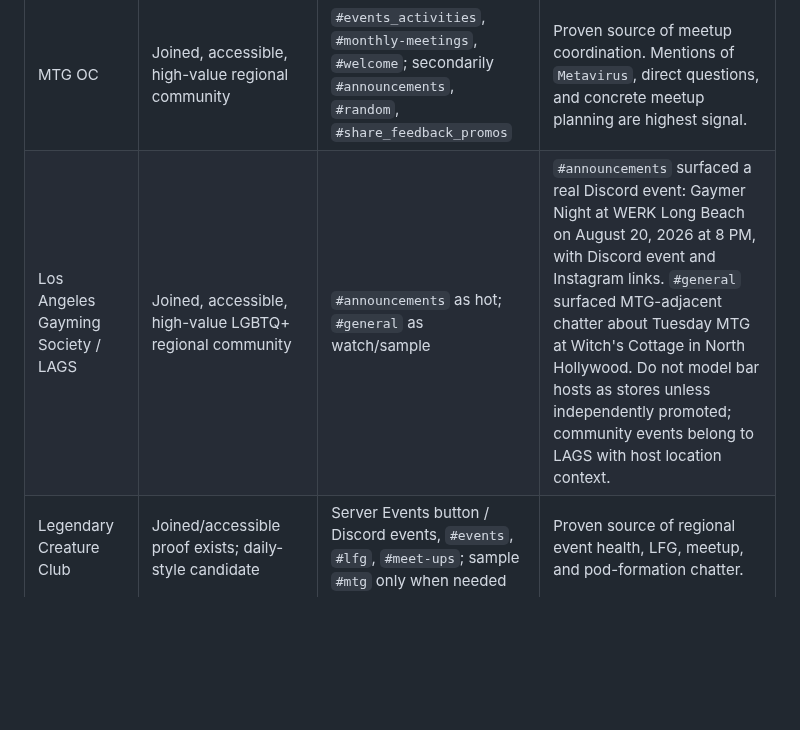
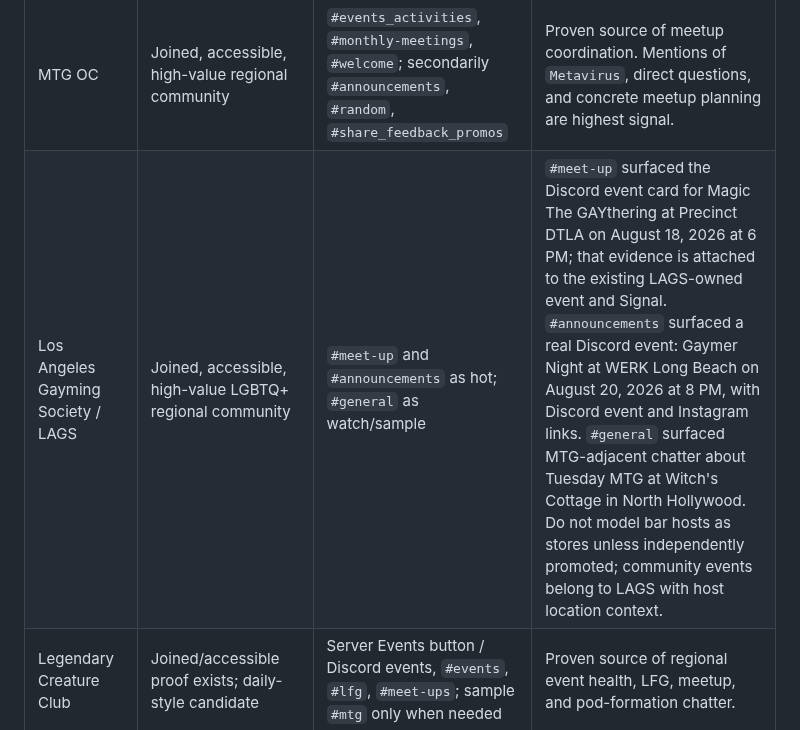
Before and after one commit to metavirus/mtg-events-chatgpt, a Markdown page: research/DISCORD_SURFACE_FRONTIER.md, the part around the change. Drawn GitHub-style; blank space fills up the shorter version.

```diff
--- a/research/DISCORD_SURFACE_FRONTIER.md
+++ b/research/DISCORD_SURFACE_FRONTIER.md
@@ -58,7 +58,7 @@ approved. Start here; do not begin with route-only invites.
 | Surface | Current posture | First recurring targets | Why it matters |
 | --- | --- | --- | --- |
 | MTG OC | Joined, accessible, high-value regional community | `#events_activities`, `#monthly-meetings`, `#welcome`; secondarily `#announcements`, `#random`, `#share_feedback_promos` | Proven source of meetup coordination. Mentions of `Metavirus`, direct questions, and concrete meetup planning are highest signal. |
-| Los Angeles Gayming Society / LAGS | Joined, accessible, high-value LGBTQ+ regional community | `#announcements` as hot; `#general` as watch/sample | `#announcements` surfaced a real Discord event: Gaymer Night at WERK Long Beach on August 20, 2026 at 8 PM, with Discord event and Instagram links. `#general` surfaced MTG-adjacent chatter about Tuesday MTG at Witch's Cottage in North Hollywood. Do not model bar hosts as stores unless independently promoted; community events belong to LAGS with host location context. |
+| Los Angeles Gayming Society / LAGS | Joined, accessible, high-value LGBTQ+ regional community | `#meet-up` and `#announcements` as hot; `#general` as watch/sample | `#meet-up` surfaced the Discord event card for Magic The GAYthering at Precinct DTLA on August 18, 2026 at 6 PM; that evidence is attached to the existing LAGS-owned event and Signal. `#announcements` surfaced a real Discord event: Gaymer Night at WERK Long Beach on August 20, 2026 at 8 PM, with Discord event and Instagram links. `#general` surfaced MTG-adjacent chatter about Tuesday MTG at Witch's Cottage in North Hollywood. Do not model bar hosts as stores unless independently promoted; community events belong to LAGS with host location context. |
 | Legendary Creature Club | Joined/accessible proof exists; daily-style candidate | Server Events button / Discord events, `#events`, `#lfg`, `#meet-ups`; sample `#mtg` only when needed | Proven source of regional event health, LFG, meetup, and pod-formation chatter. |
 | Collectors Lounge | Joined and useful; announcements can carry operational alerts | `#announcements` daily; `#mtg-announcements-and-events` weekly; `#general` weekly; `#event-rules` occasional | Store closures, no-event notices, weekly lineups, Commander rules, and event-adjacent chatter. |
 | ProjectCCG community | Joined/access mapped; still needs careful route proof because prior isolated-profile pass hit server-selection/read-state issues | `#oc-announcements`, `#mtg-announcements`, `#oc-events`, `#mtg-discussion` | Branch/community announcements and event chatter, especially Orange County context. |
```
Also changed, not shown: docs/WORK_BACKLOG.md (+10 -7 lines).
